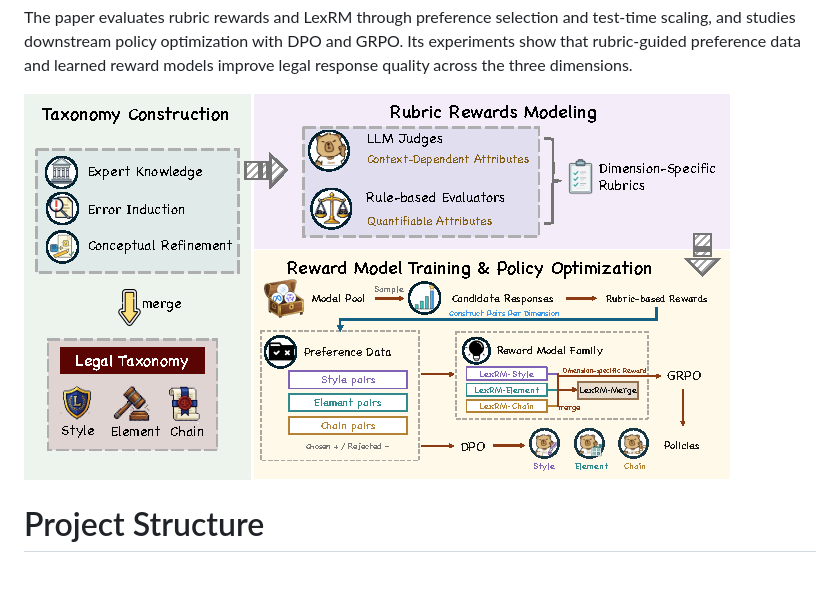
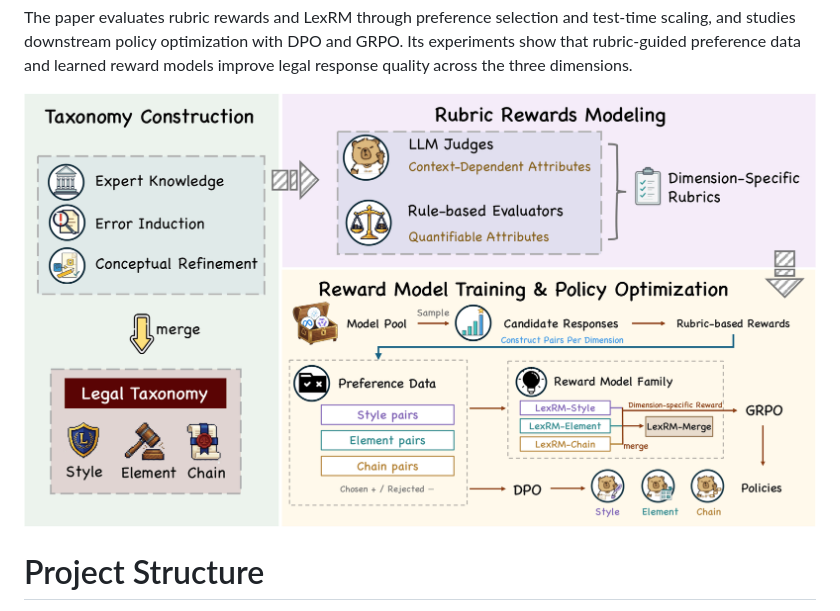
Before and after one commit to thunlp/LexReward, a Markdown page: README.md, the part around the change. Drawn GitHub-style; pictures changed too: assets/lexreward-framework.png (added), assets/lexreward-main-final.png (deleted); blank space fills up the shorter version.

Commit message:
update framework

```diff
--- a/README.md
+++ b/README.md
@@ -20,7 +20,7 @@ The framework operationalizes these criteria with interpretable rule-based evalu
 
 The paper evaluates rubric rewards and LexRM through preference selection and test-time scaling, and studies downstream policy optimization with DPO and GRPO. Its experiments show that rubric-guided preference data and learned reward models improve legal response quality across the three dimensions.
 
-![LexReward Framework](assets/lexreward-main-final.png)
+![LexReward Framework](assets/lexreward-framework.png)
 
 # Project Structure
 
```
Also changed, not shown: assets/lexreward-decisions.png (added), assets/lexreward-final-decisions.png (deleted).
